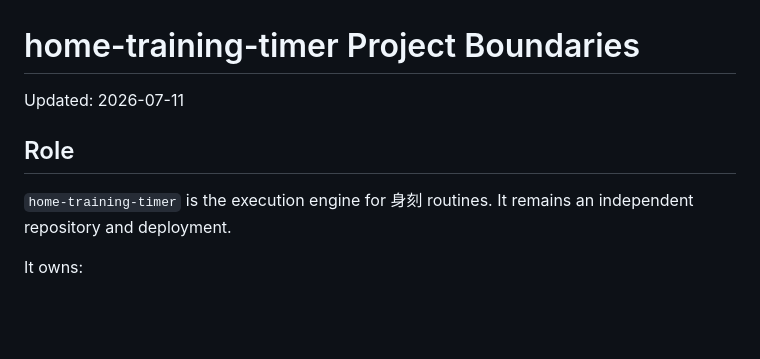
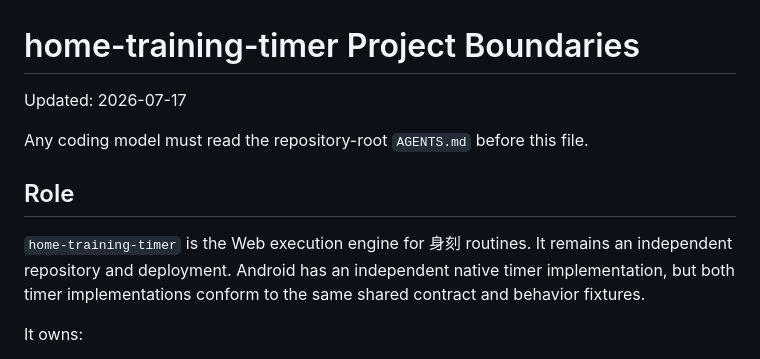
Before and after one commit to s2qTech/home-training-timer, a Markdown page: PROJECT_BOUNDARIES.md, the part around one of its changes. Drawn GitHub-style; blank space fills up the shorter version.

```diff
--- a/PROJECT_BOUNDARIES.md
+++ b/PROJECT_BOUNDARIES.md
@@ -1,10 +1,12 @@
 # home-training-timer Project Boundaries
 
-Updated: 2026-07-11
+Updated: 2026-07-17
+
+Any coding model must read the repository-root `AGENTS.md` before this file.
 
 ## Role
 
-`home-training-timer` is the execution engine for 身刻 routines. It remains an independent repository and deployment.
+`home-training-timer` is the Web execution engine for 身刻 routines. It remains an independent repository and deployment. Android has an independent native timer implementation, but both timer implementations conform to the same shared contract and behavior fixtures.
 
 It owns:
 
```
Also changed, not shown: other parts of PROJECT_BOUNDARIES.md (+21 -16 lines), AGENTS.md (added, +59 -0 lines).
